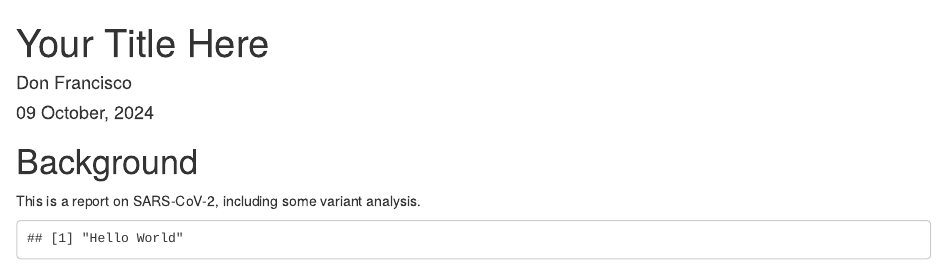
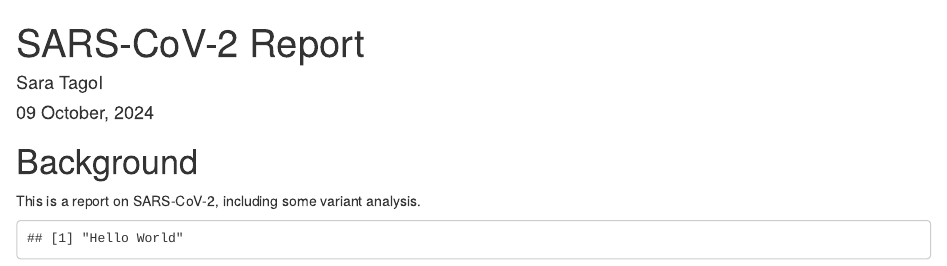
Before and after one commit to 2024f-usf-biol-422/learning-r-git-saratagol, an R Markdown document (Report.Rmd): the page in a window 1100 px wide, from its top. Rendered offline with R 4.5, knitr and Pandoc, with nearby package versions.

Commit message:
Update name

```diff
--- a/Report.Rmd
+++ b/Report.Rmd
@@ -1,6 +1,6 @@
 ---
-title: 'Your Title Here'
-author: "Don Francisco"
+title: 'SARS-CoV-2 Report'
+author: "Sara Tagol"
 date: "`r format(Sys.time(), '%d %B, %Y')`"
 output: html_document
 csl: bioinformatics.csl
```
